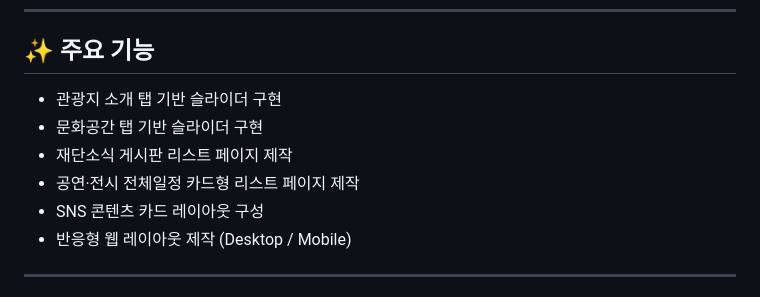
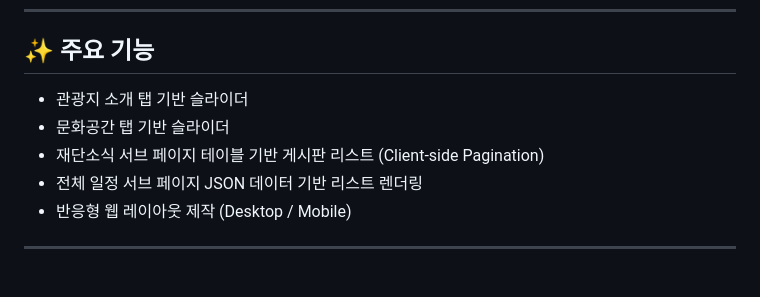
Before and after one commit to myoojin03-a11y/Hwaseong-City-Tourism-and-Culture-Foundation-Renewal-Project, a Markdown page: README.md, the part around the change. GitHub-like rendering.

```diff
--- a/README.md
+++ b/README.md
@@ -55,11 +55,10 @@ HTML, CSS, JavaScript로 만든 화성시문화관광재단 리뉴얼 프로젝
 
 
 ## ✨ 주요 기능
-- 관광지 소개 탭 기반 슬라이더 구현
-- 문화공간 탭 기반 슬라이더 구현
-- 재단소식 게시판 리스트 페이지 제작
-- 공연·전시 전체일정 카드형 리스트 페이지 제작
-- SNS 콘텐츠 카드 레이아웃 구성
+- 관광지 소개 탭 기반 슬라이더
+- 문화공간 탭 기반 슬라이더
+- 재단소식 서브 페이지 테이블 기반 게시판 리스트 (Client-side Pagination)
+- 전체 일정 서브 페이지 JSON 데이터 기반 리스트 렌더링
 - 반응형 웹 레이아웃 제작 (Desktop / Mobile)
 
 
```
